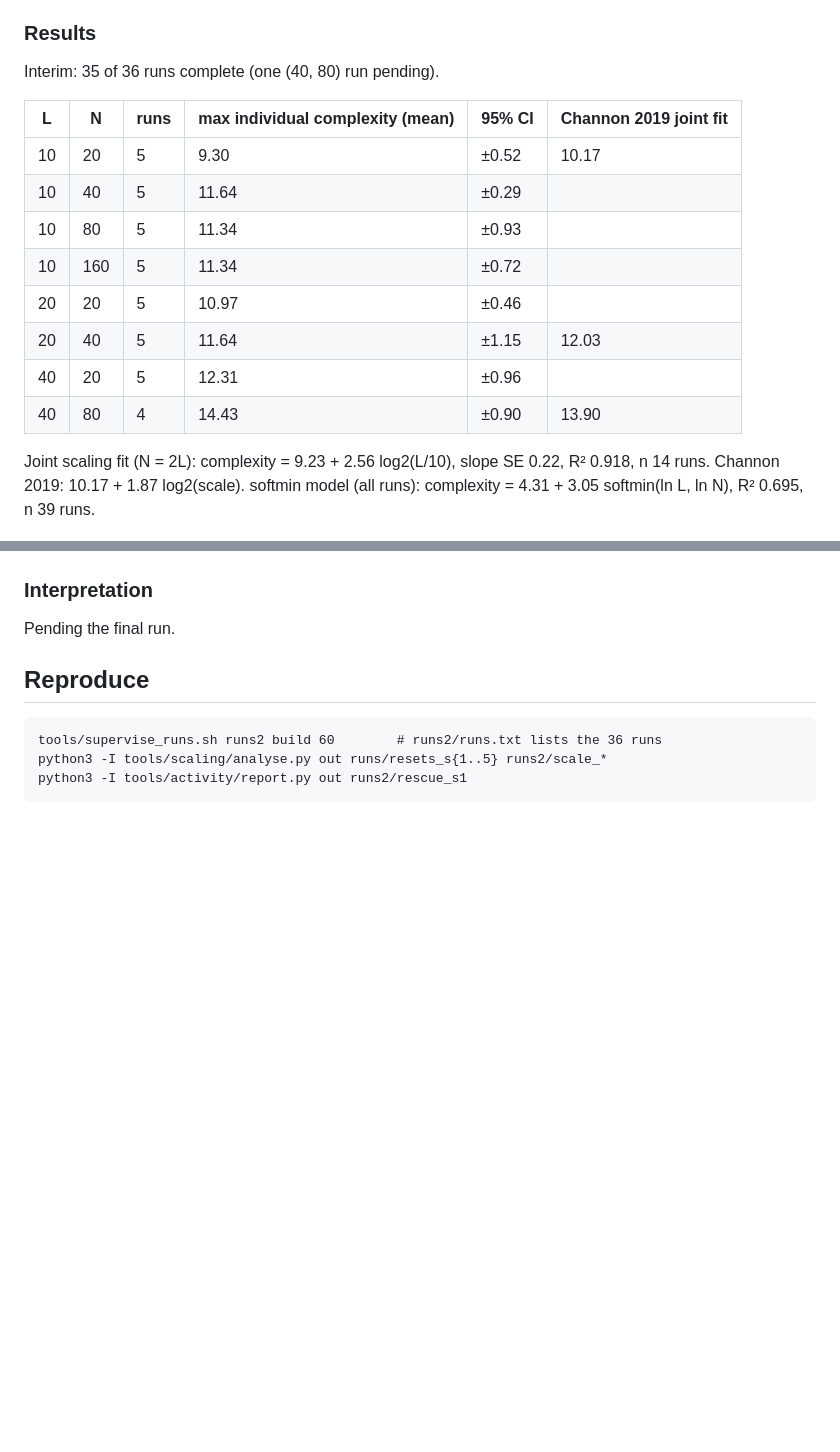
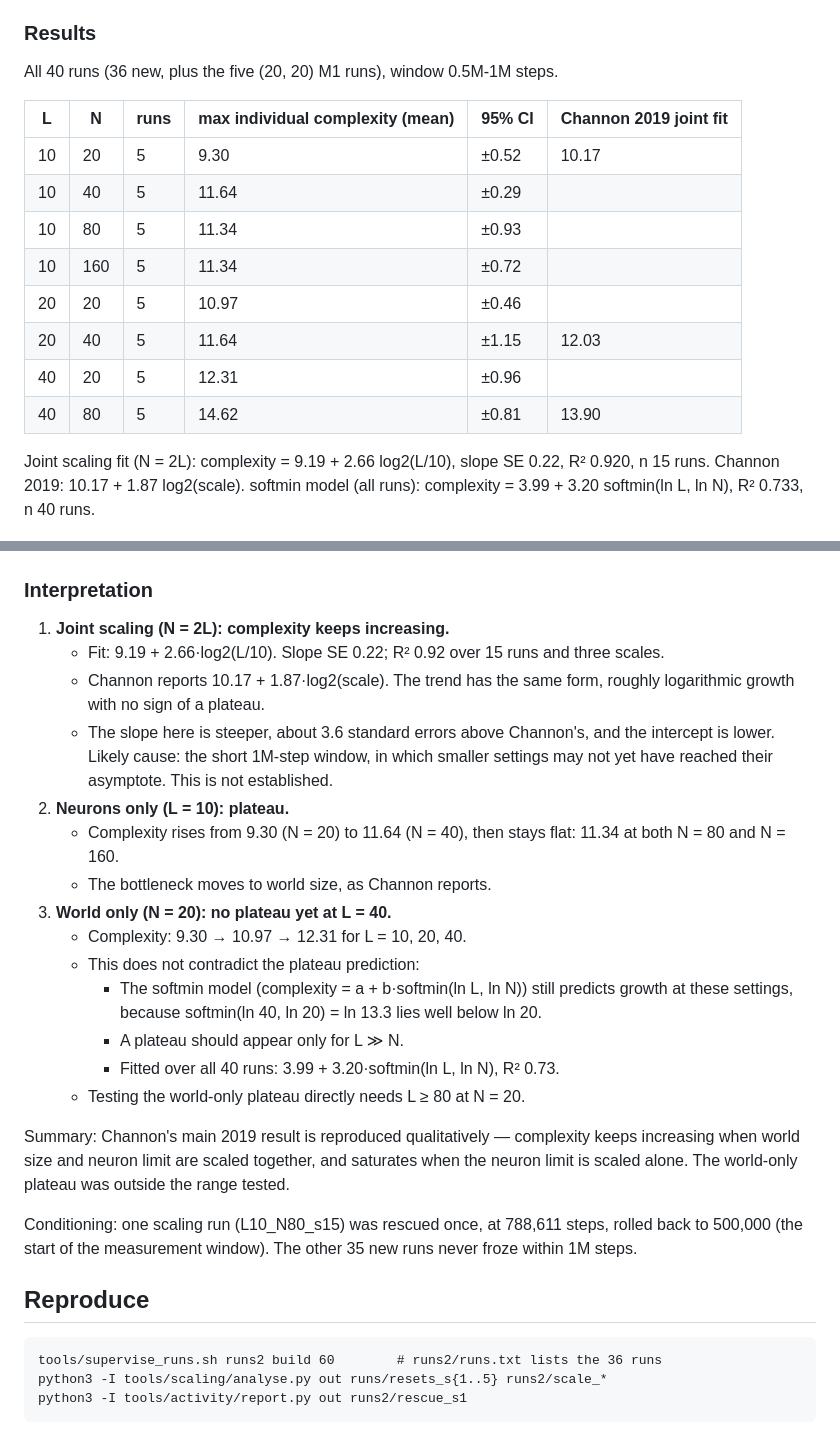
Before and after one commit to IlumCI/OEE-one, a Markdown page: docs/SCALING.md, 2 parts joined by grey strips. Rendered like a GitHub page; blank space fills up the shorter version.

Commit message:
Final Channon 2019 scaling results (40 runs) and interpretation

````diff
--- a/docs/SCALING.md
+++ b/docs/SCALING.md
@@ -85,7 +85,7 @@ when L or N is scaled alone, and whether it keeps increasing when both are scale
 together.
 
 ### Results
-Interim: 35 of 36 runs complete (one (40, 80) run pending).
+All 40 runs (36 new, plus the five (20, 20) M1 runs), window 0.5M-1M steps.
 
 | L | N | runs | max individual complexity (mean) | 95% CI | Channon 2019 joint fit |
 |---|---|---|---|---|---|
@@ -96,16 +96,41 @@ Interim: 35 of 36 runs complete (one (40, 80) run pending).
 | 20 | 20 | 5 | 10.97 | ±0.46 |  |
 | 20 | 40 | 5 | 11.64 | ±1.15 | 12.03 |
 | 40 | 20 | 5 | 12.31 | ±0.96 |  |
-| 40 | 80 | 4 | 14.43 | ±0.90 | 13.90 |
+| 40 | 80 | 5 | 14.62 | ±0.81 | 13.90 |
 
-Joint scaling fit (N = 2L): complexity = 9.23 + 2.56 log2(L/10), slope SE 0.22, R² 0.918, n 14 runs. Channon 2019: 10.17 + 1.87 log2(scale).
-softmin model (all runs): complexity = 4.31 + 3.05 softmin(ln L, ln N), R² 0.695, n 39 runs.
-
+Joint scaling fit (N = 2L): complexity = 9.19 + 2.66 log2(L/10), slope SE 0.22, R² 0.920, n 15 runs. Channon 2019: 10.17 + 1.87 log2(scale).
+softmin model (all runs): complexity = 3.99 + 3.20 softmin(ln L, ln N), R² 0.733, n 40 runs.
 
 ![scaling](results/scaling/scaling.png)
 
 ### Interpretation
-Pending the final run.
+1. **Joint scaling (N = 2L): complexity keeps increasing.**
+   - Fit: 9.19 + 2.66·log2(L/10). Slope SE 0.22; R² 0.92 over 15 runs and three scales.
+   - Channon reports 10.17 + 1.87·log2(scale). The trend has the same form, roughly
+     logarithmic growth with no sign of a plateau.
+   - The slope here is steeper, about 3.6 standard errors above Channon's, and the
+     intercept is lower. Likely cause: the short 1M-step window, in which smaller
+     settings may not yet have reached their asymptote. This is not established.
+2. **Neurons only (L = 10): plateau.**
+   - Complexity rises from 9.30 (N = 20) to 11.64 (N = 40), then stays flat:
+     11.34 at both N = 80 and N = 160.
+   - The bottleneck moves to world size, as Channon reports.
+3. **World only (N = 20): no plateau yet at L = 40.**
+   - Complexity: 9.30 → 10.97 → 12.31 for L = 10, 20, 40.
+   - This does not contradict the plateau prediction:
+     - The softmin model (complexity = a + b·softmin(ln L, ln N)) still predicts growth
+       at these settings, because softmin(ln 40, ln 20) = ln 13.3 lies well below ln 20.
+     - A plateau should appear only for L ≫ N.
+     - Fitted over all 40 runs: 3.99 + 3.20·softmin(ln L, ln N), R² 0.73.
+   - Testing the world-only plateau directly needs L ≥ 80 at N = 20.
+
+Summary: Channon's main 2019 result is reproduced qualitatively — complexity keeps
+increasing when world size and neuron limit are scaled together, and saturates when the
+neuron limit is scaled alone. The world-only plateau was outside the range tested.
+
+Conditioning: one scaling run (L10_N80_s15) was rescued once, at 788,611 steps,
+rolled back to 500,000 (the start of the measurement window). The other 35 new runs
+never froze within 1M steps.
 
 ## Reproduce
 ```
````
Also changed, not shown: docs/RESULTS.md (+4 -2 lines), docs/results/scaling/scaling.png, 2 other files.
